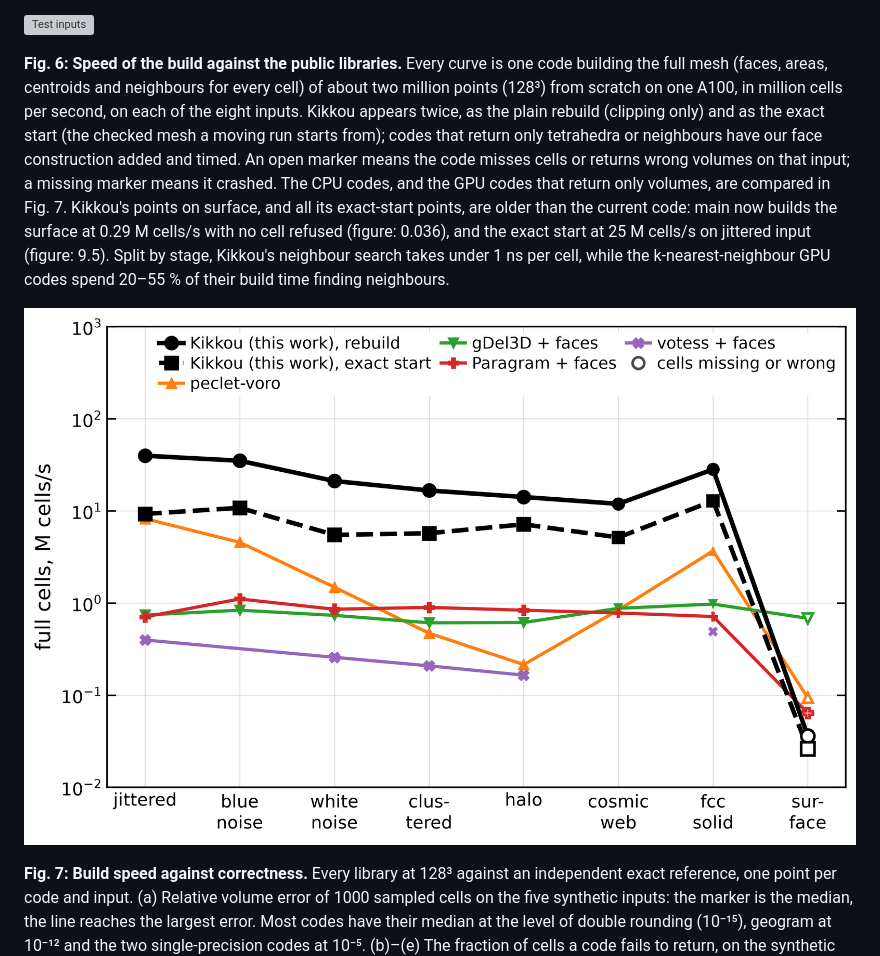
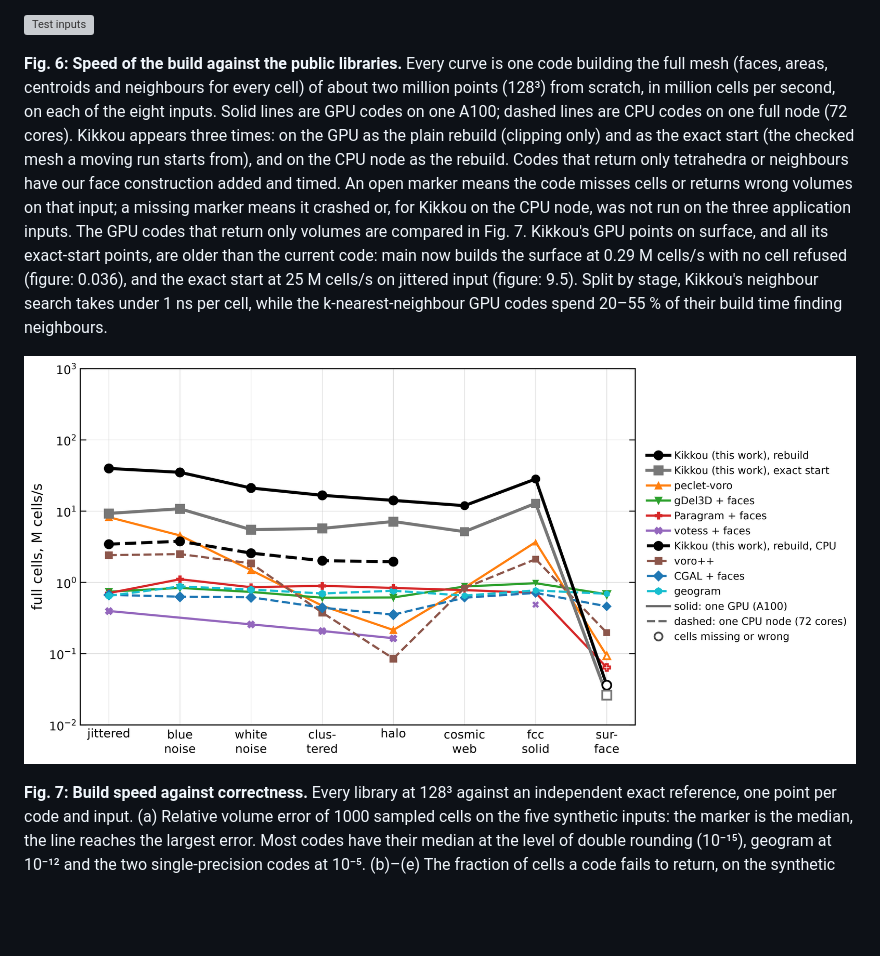
Before and after one commit to Ulli1991/voronoi-cpp, a Markdown page: README.md, the part around the change. GitHub-like rendering; pictures changed too: paper/figures/fig06_speed_full_cells.png; blank space fills up the shorter version; grey boxes are pictures that could not be loaded.

Commit message:
Fig. 6: GPU codes on one A100 and CPU codes on one node in one panel, Kikkou on both

```diff
--- a/README.md
+++ b/README.md
@@ -39,7 +39,7 @@ One NVIDIA A100 40 GB at 1305 MHz, double precision, periodic unit box, unless s
 
 ![Test inputs](paper/figures/fig05_inputs.png)
 
-**Fig. 6: Speed of the build against the public libraries.** Every curve is one code building the full mesh (faces, areas, centroids and neighbours for every cell) of about two million points (128³) from scratch on one A100, in million cells per second, on each of the eight inputs. Kikkou appears twice, as the plain rebuild (clipping only) and as the exact start (the checked mesh a moving run starts from); codes that return only tetrahedra or neighbours have our face construction added and timed. An open marker means the code misses cells or returns wrong volumes on that input; a missing marker means it crashed. The CPU codes, and the GPU codes that return only volumes, are compared in Fig. 7. Kikkou's points on surface, and all its exact-start points, are older than the current code: main now builds the surface at 0.29 M cells/s with no cell refused (figure: 0.036), and the exact start at 25 M cells/s on jittered input (figure: 9.5). Split by stage, Kikkou's neighbour search takes under 1 ns per cell, while the k-nearest-neighbour GPU codes spend 20–55 % of their build time finding neighbours.
+**Fig. 6: Speed of the build against the public libraries.** Every curve is one code building the full mesh (faces, areas, centroids and neighbours for every cell) of about two million points (128³) from scratch, in million cells per second, on each of the eight inputs. Solid lines are GPU codes on one A100; dashed lines are CPU codes on one full node (72 cores). Kikkou appears three times: on the GPU as the plain rebuild (clipping only) and as the exact start (the checked mesh a moving run starts from), and on the CPU node as the rebuild. Codes that return only tetrahedra or neighbours have our face construction added and timed. An open marker means the code misses cells or returns wrong volumes on that input; a missing marker means it crashed or, for Kikkou on the CPU node, was not run on the three application inputs. The GPU codes that return only volumes are compared in Fig. 7. Kikkou's GPU points on surface, and all its exact-start points, are older than the current code: main now builds the surface at 0.29 M cells/s with no cell refused (figure: 0.036), and the exact start at 25 M cells/s on jittered input (figure: 9.5). Split by stage, Kikkou's neighbour search takes under 1 ns per cell, while the k-nearest-neighbour GPU codes spend 20–55 % of their build time finding neighbours.
 
 ![Full cells on one A100](paper/figures/fig06_speed_full_cells.png)
 
```
Also changed, not shown: paper/data/SOURCES.md (+1 -0 lines), 4 other files.
